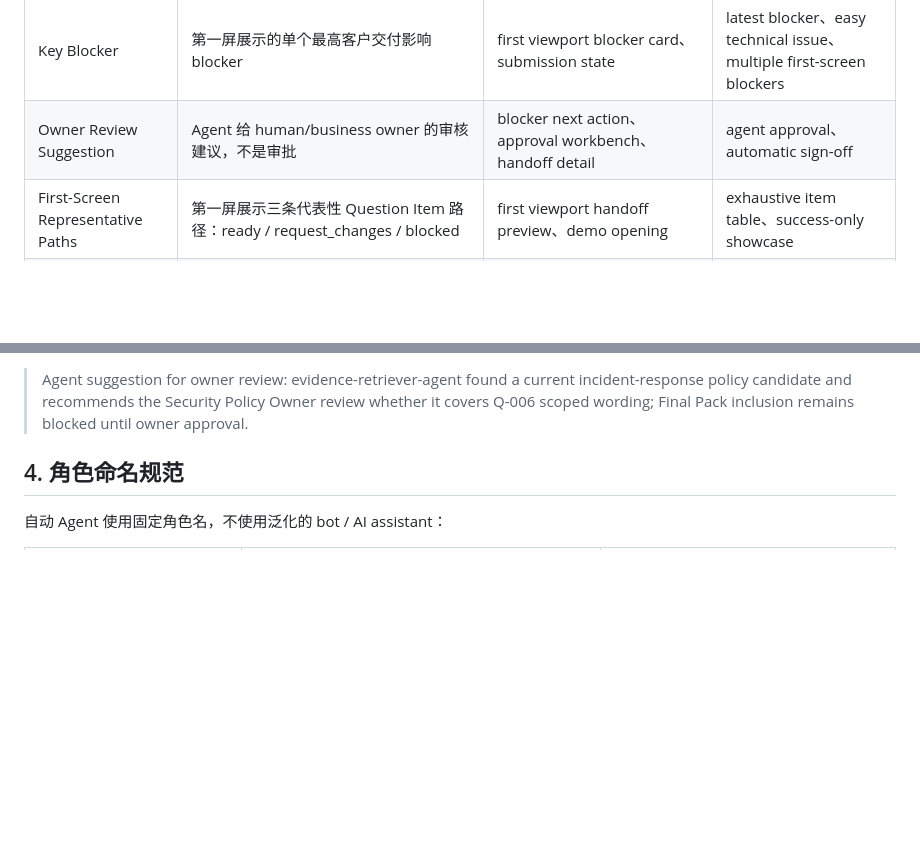
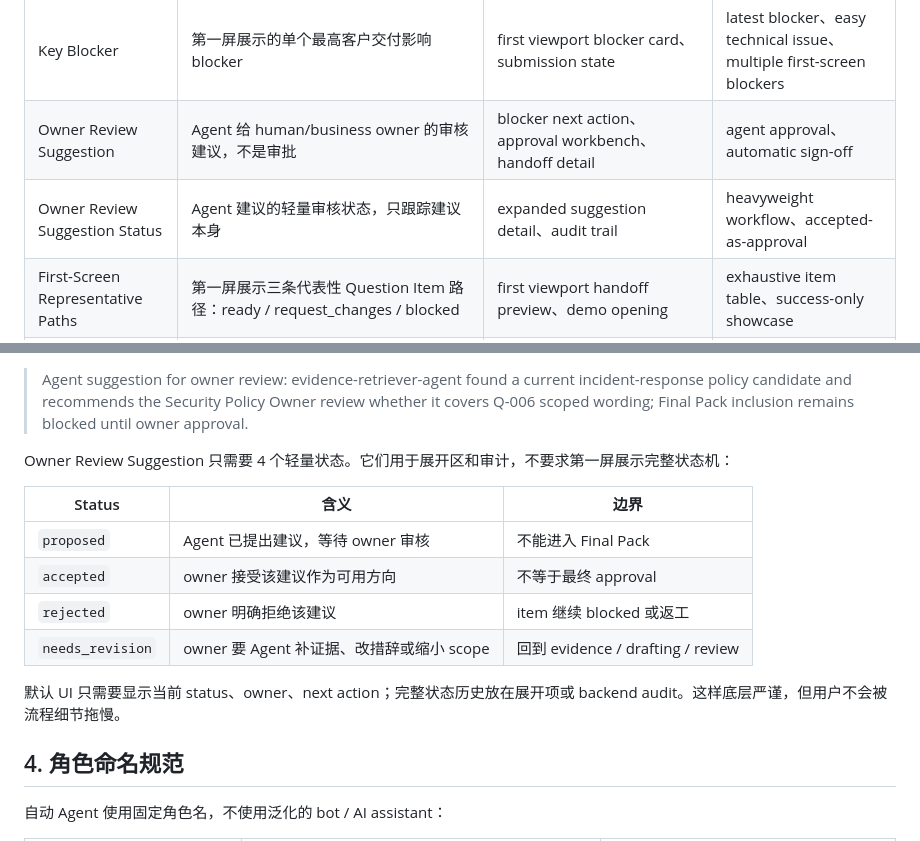
Before and after one commit to adjcjh777/band-of-agents-hackathon, a Markdown page: docs/trustroom-business-language-guide.md, 2 parts joined by grey strips. Drawn GitHub-style; blank space fills up the shorter version.

Commit message:
docs: define TrustRoom owner suggestion statuses

```diff
--- a/docs/trustroom-business-language-guide.md
+++ b/docs/trustroom-business-language-guide.md
@@ -45,6 +45,7 @@
 | Full-Picture First View | 第一屏展示 Human Request、submission state、key blocker、开头 handoff | reviewer cockpit 首页 | metric wall、chat wall |
 | Key Blocker | 第一屏展示的单个最高客户交付影响 blocker | first viewport blocker card、submission state | latest blocker、easy technical issue、multiple first-screen blockers |
 | Owner Review Suggestion | Agent 给 human/business owner 的审核建议，不是审批 | blocker next action、approval workbench、handoff detail | agent approval、automatic sign-off |
+| Owner Review Suggestion Status | Agent 建议的轻量审核状态，只跟踪建议本身 | expanded suggestion detail、audit trail | heavyweight workflow、accepted-as-approval |
 | First-Screen Representative Paths | 第一屏展示三条代表性 Question Item 路径：ready / request_changes / blocked | first viewport handoff preview、demo opening | exhaustive item table、success-only showcase |
 | Full-Picture Workflow View | 普通产品体验中展示完整流程，不是 judge-only 页面 | demo route、企业审阅路径 | judge-only page、opaque final answer |
 | Final Pack | 通过证据和审批 gate 后的客户提交包 | 输出区、视频结尾、README | chatbot answer、generic report |
@@ -93,6 +94,17 @@ Key Blocker 的 next action 第一责任人必须是 human / business owner。Ag
 Owner Review Suggestion 标准句式：
 
 > Agent suggestion for owner review: evidence-retriever-agent found a current incident-response policy candidate and recommends the Security Policy Owner review whether it covers Q-006 scoped wording; Final Pack inclusion remains blocked until owner approval.
+
+Owner Review Suggestion 只需要 4 个轻量状态。它们用于展开区和审计，不要求第一屏展示完整状态机：
+
+| Status | 含义 | 边界 |
+|---|---|---|
+| `proposed` | Agent 已提出建议，等待 owner 审核 | 不能进入 Final Pack |
+| `accepted` | owner 接受该建议作为可用方向 | 不等于最终 approval |
+| `rejected` | owner 明确拒绝该建议 | item 继续 blocked 或返工 |
+| `needs_revision` | owner 要 Agent 补证据、改措辞或缩小 scope | 回到 evidence / drafting / review |
+
+默认 UI 只需要显示当前 status、owner、next action；完整状态历史放在展开项或 backend audit。这样底层严谨，但用户不会被流程细节拖慢。
 
 ## 4. 角色命名规范
 
```
Also changed, not shown: CONTEXT.md (+4 -0 lines).
